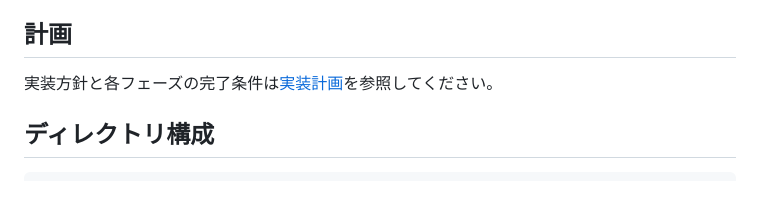
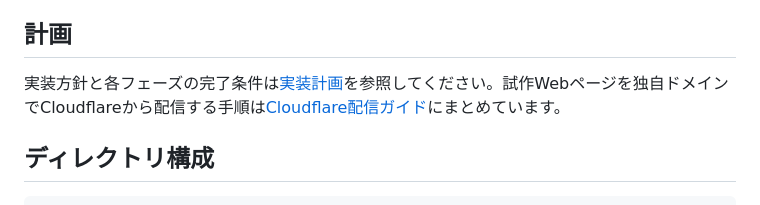
Before and after one commit to class-kouta/sleepless, a Markdown page: README.md, the part around the change. GitHub-like rendering.

```diff
--- a/README.md
+++ b/README.md
@@ -18,7 +18,7 @@ Phase 4の動的投稿は本番反映済みです。Phase 5（投稿用OAuthト
 
 ## 計画
 
-実装方針と各フェーズの完了条件は[実装計画](docs/BOT_IMPLEMENTATION_PLAN.md)を参照してください。
+実装方針と各フェーズの完了条件は[実装計画](docs/BOT_IMPLEMENTATION_PLAN.md)を参照してください。試作Webページを独自ドメインでCloudflareから配信する手順は[Cloudflare配信ガイド](docs/WEB_CLOUDFLARE_DEPLOY_GUIDE.md)にまとめています。
 
 ## ディレクトリ構成
 
```
Also changed, not shown: docs/WEB_CLOUDFLARE_DEPLOY_GUIDE.md (added, +354 -0 lines).
